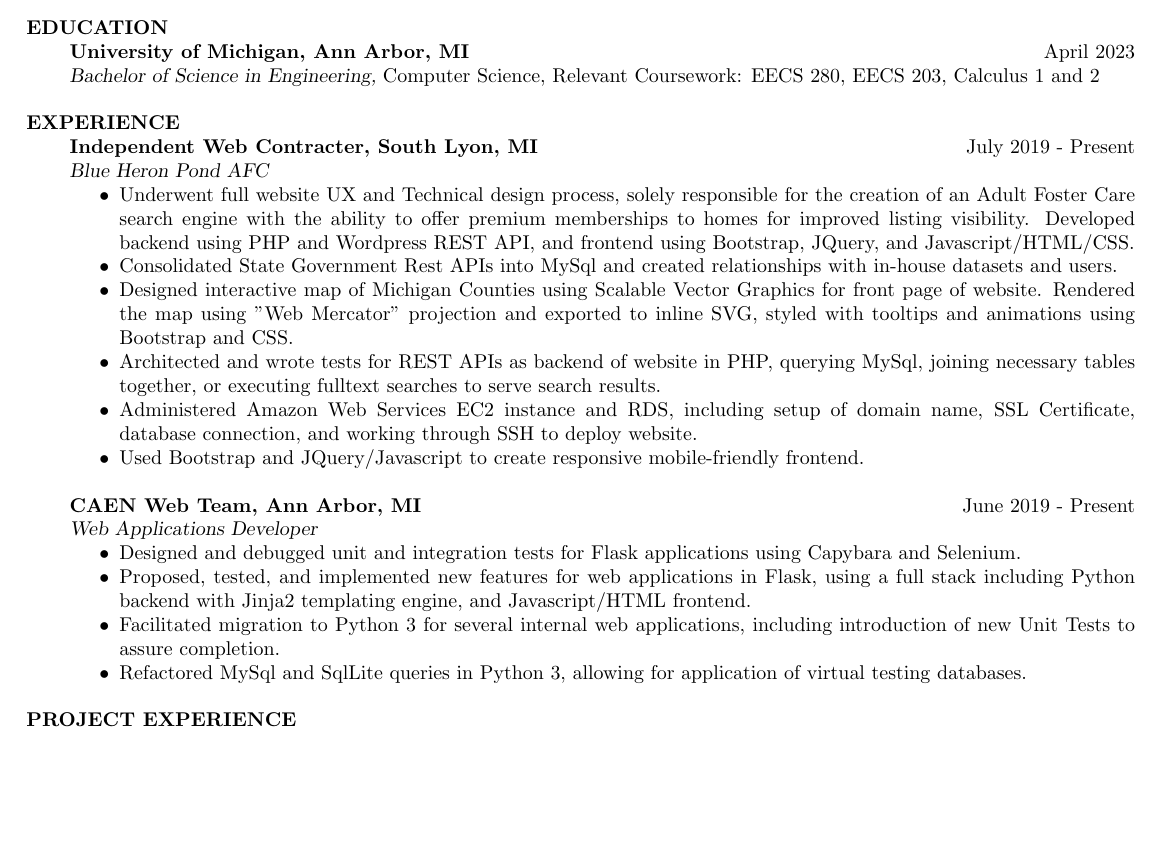
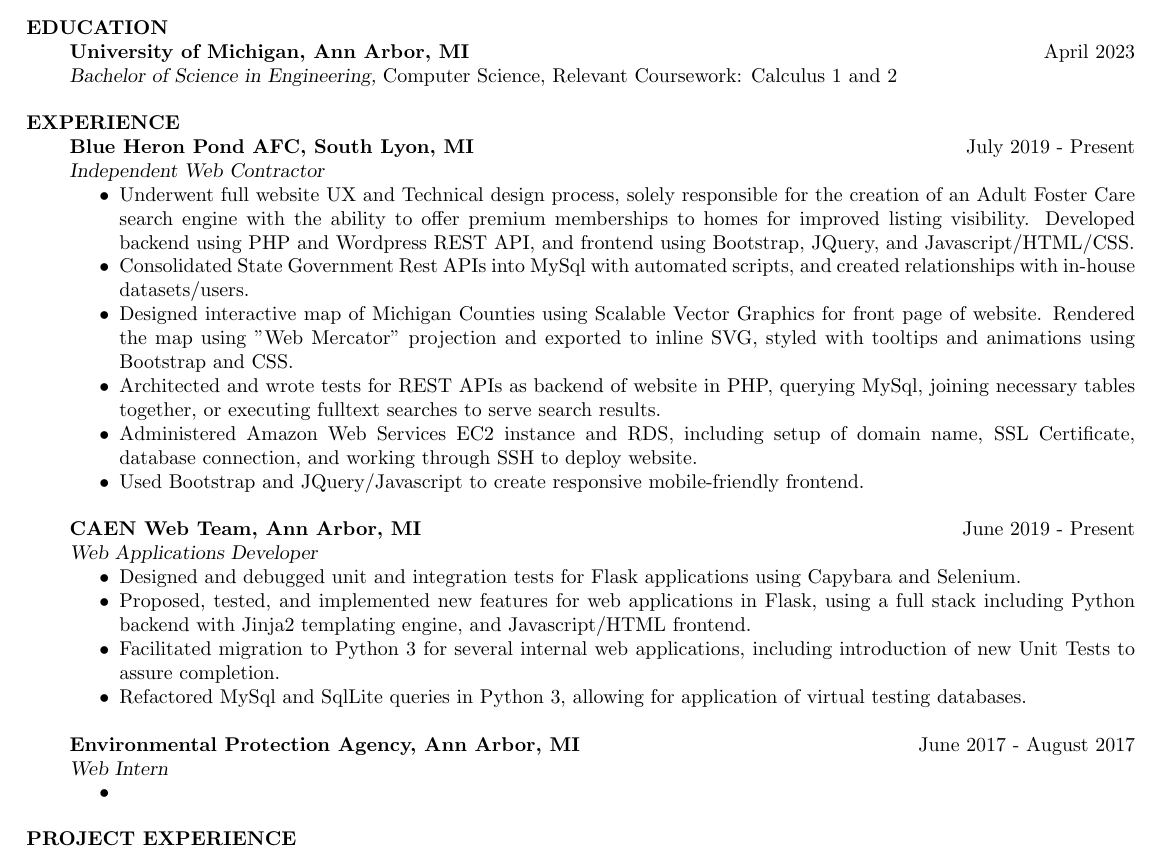
Before and after one commit to olechiw/resume, a LaTeX CV (resume.tex): part of the page, cut so that both start at the same text, the shorter picture padded with empty space. Compiled offline with pdfLaTeX.

Commit message:
resume chronological

```diff
--- a/resume.tex
+++ b/resume.tex
@@ -33,16 +33,16 @@
     \textbf{University of Michigan, Ann Arbor, MI}
     \hfill April 2023\\
     {\sl Bachelor of Science in Engineering,} Computer Science,
-    Relevant Coursework: EECS 280, EECS 203, Calculus 1 and 2
+    Relevant Coursework:     Calculus 1 and 2
 
     \section{EXPERIENCE}
-    \textbf{Independent Web Contracter, South Lyon, MI}
+    \textbf{Blue Heron Pond AFC, South Lyon, MI}
     \hfill July 2019 - Present \\
-    {\sl Blue Heron Pond AFC}
+    {\sl Independent Web Contractor}
     \begin{itemize}  \itemsep -2pt %reduce space between items
         \item Underwent full website UX and Technical design process, solely responsible for the creation of an Adult Foster Care search engine with the ability to offer premium memberships to homes for improved listing visibility.
               Developed backend using PHP and Wordpress REST API, and frontend using Bootstrap, JQuery, and Javascript/HTML/CSS.
-        \item Consolidated State Government Rest APIs into MySql and created relationships with in-house datasets and users.
+        \item Consolidated State Government Rest APIs into MySql with automated scripts, and created relationships with in-house datasets/users.
         \item Designed interactive map of Michigan Counties using Scalable Vector Graphics for front page of website.
               Rendered the map using "Web Mercator" projection and exported to inline SVG, styled with tooltips and animations using Bootstrap and CSS.
         \item Architected and wrote tests for REST APIs as backend of website in PHP, querying MySql, joining necessary tables together, or executing fulltext searches to serve search results.
@@ -58,6 +58,14 @@
         \item Proposed, tested, and implemented new features for web applications in Flask, using a full stack including Python backend with Jinja2 templating engine, and Javascript/HTML frontend.
         \item Facilitated migration to Python 3 for several internal web applications, including introduction of new Unit Tests to assure completion.
         \item Refactored MySql and SqlLite queries in Python 3, allowing for application of virtual testing databases.
+
+    \end{itemize}
+
+    \textbf{Environmental Protection Agency, Ann Arbor, MI}
+    \hfill June 2017 - August 2017 \\
+    {\sl Web Intern}
+    \begin{itemize}  \itemsep -2pt %reduce space between items
+        \item
 
     \end{itemize}
 
```
